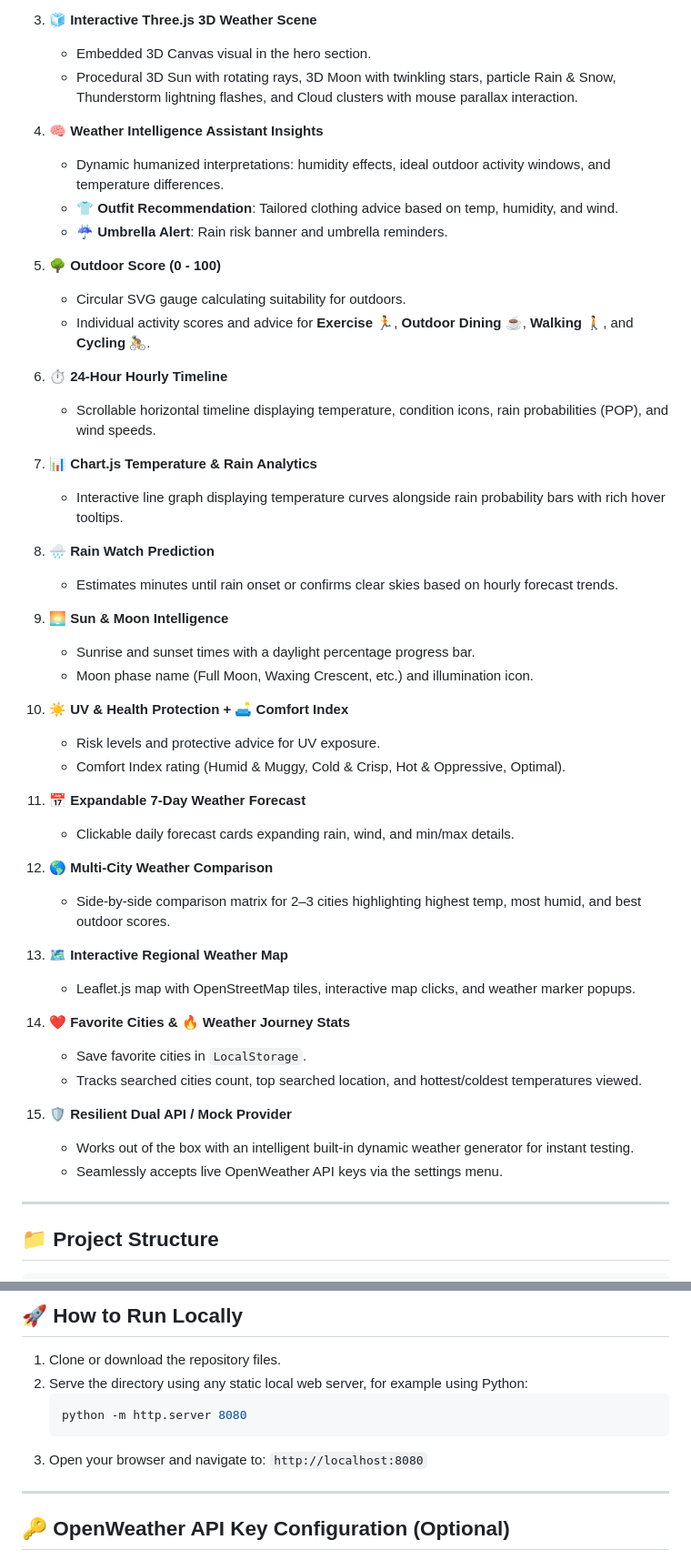
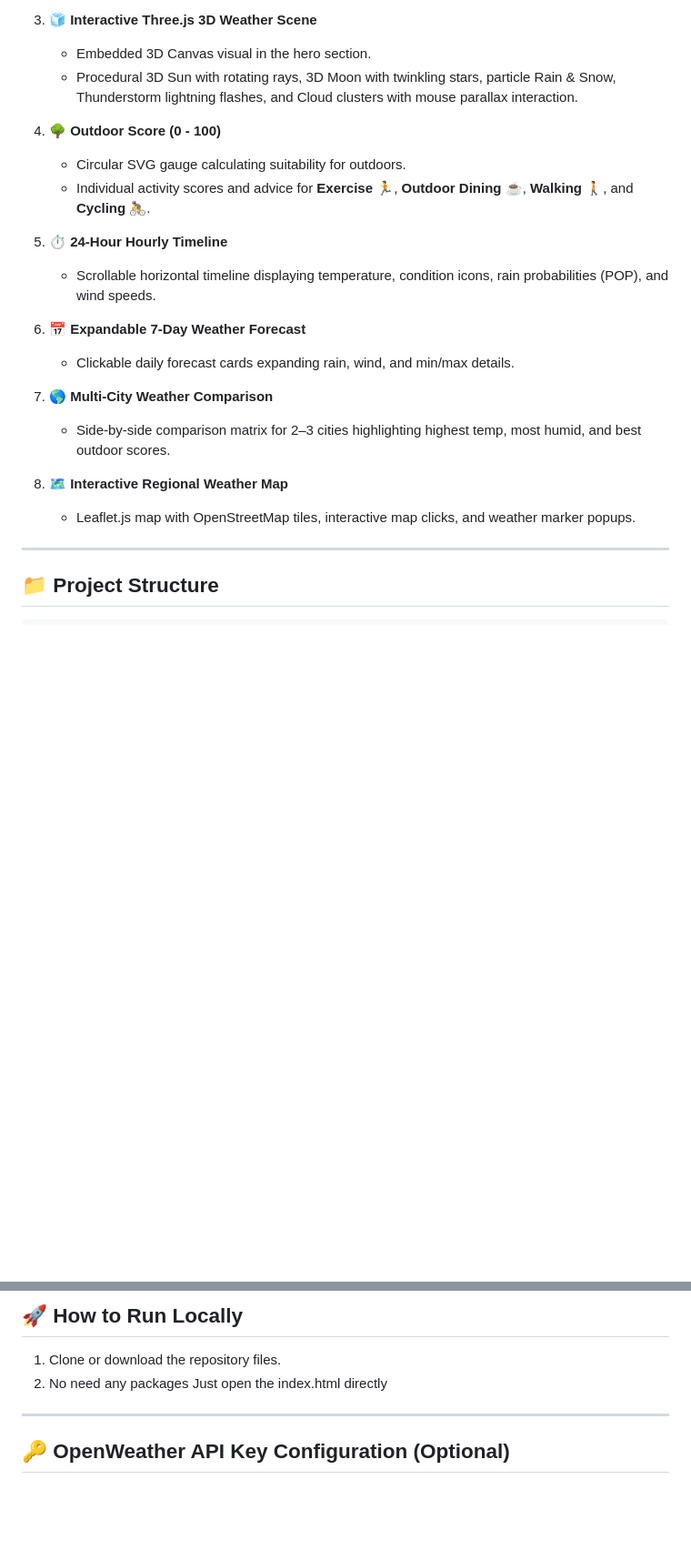
Before and after one commit to Karthikeyan230207/weather-intelligence-app, a Markdown page: README.md, 2 parts joined by grey strips. Shown at 91% size. Drawn GitHub-style; blank space fills up the shorter version.

````diff
--- a/README.md
+++ b/README.md
@@ -21,11 +21,6 @@ Unlike standard weather dashboards that simply report temperatures, Weather Inte
    - Embedded 3D Canvas visual in the hero section.
    - Procedural 3D Sun with rotating rays, 3D Moon with twinkling stars, particle Rain & Snow, Thunderstorm lightning flashes, and Cloud clusters with mouse parallax interaction.
 
-4. **🧠 Weather Intelligence Assistant Insights**
-   - Dynamic humanized interpretations: humidity effects, ideal outdoor activity windows, and temperature differences.
-   - **👕 Outfit Recommendation**: Tailored clothing advice based on temp, humidity, and wind.
-   - **☔ Umbrella Alert**: Rain risk banner and umbrella reminders.
-
 5. **🌳 Outdoor Score (0 - 100)**
    - Circular SVG gauge calculating suitability for outdoors.
    - Individual activity scores and advice for **Exercise 🏃**, **Outdoor Dining ☕**, **Walking 🚶**, and **Cycling 🚴**.
@@ -33,36 +28,14 @@ Unlike standard weather dashboards that simply report temperatures, Weather Inte
 6. **⏱️ 24-Hour Hourly Timeline**
    - Scrollable horizontal timeline displaying temperature, condition icons, rain probabilities (POP), and wind speeds.
 
-7. **📊 Chart.js Temperature & Rain Analytics**
-   - Interactive line graph displaying temperature curves alongside rain probability bars with rich hover tooltips.
-
-8. **🌧️ Rain Watch Prediction**
-   - Estimates minutes until rain onset or confirms clear skies based on hourly forecast trends.
-
-9. **🌅 Sun & Moon Intelligence**
-   - Sunrise and sunset times with a daylight percentage progress bar.
-   - Moon phase name (Full Moon, Waxing Crescent, etc.) and illumination icon.
-
-10. **☀️ UV & Health Protection + 🛋️ Comfort Index**
-    - Risk levels and protective advice for UV exposure.
-    - Comfort Index rating (Humid & Muggy, Cold & Crisp, Hot & Oppressive, Optimal).
-
-11. **📅 Expandable 7-Day Weather Forecast**
+7. **📅 Expandable 7-Day Weather Forecast**
     - Clickable daily forecast cards expanding rain, wind, and min/max details.
 
-12. **🌎 Multi-City Weather Comparison**
+8. **🌎 Multi-City Weather Comparison**
     - Side-by-side comparison matrix for 2–3 cities highlighting highest temp, most humid, and best outdoor scores.
 
-13. **🗺️ Interactive Regional Weather Map**
+9. **🗺️ Interactive Regional Weather Map**
     - Leaflet.js map with OpenStreetMap tiles, interactive map clicks, and weather marker popups.
-
-14. **❤️ Favorite Cities & 🔥 Weather Journey Stats**
-    - Save favorite cities in `LocalStorage`.
-    - Tracks searched cities count, top searched location, and hottest/coldest temperatures viewed.
-
-15. **🛡️ Resilient Dual API / Mock Provider**
-    - Works out of the box with an intelligent built-in dynamic weather generator for instant testing.
-    - Seamlessly accepts live OpenWeather API keys via the settings menu.
 
 ---
 
@@ -87,12 +60,8 @@ weather-intelligence-app/
 ## 🚀 How to Run Locally
 
 1. Clone or download the repository files.
-2. Serve the directory using any static local web server, for example using Python:
-   ```bash
-   python -m http.server 8080
-   ```
-3. Open your browser and navigate to:
-   `http://localhost:8080`
+2. No need any packages
+Just open the index.html directly
 
 ---
 
````
